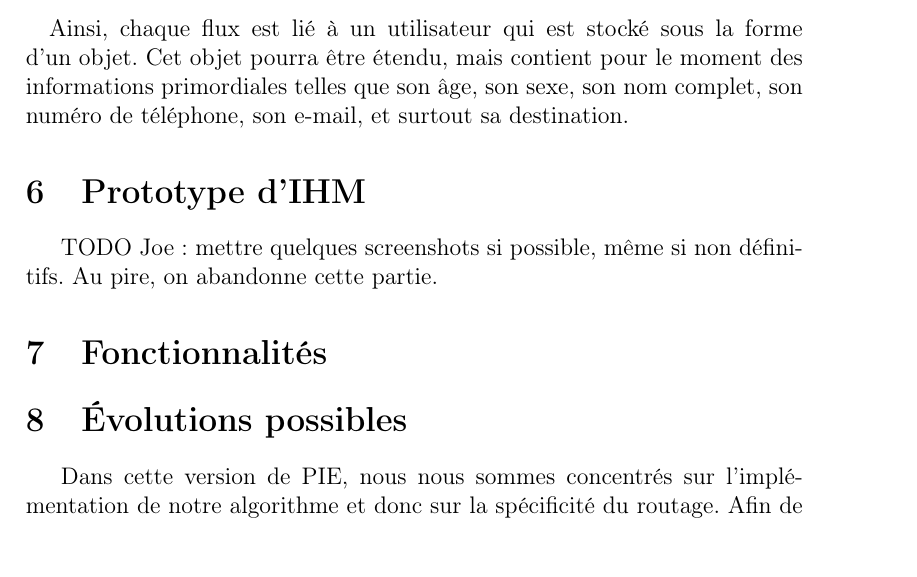
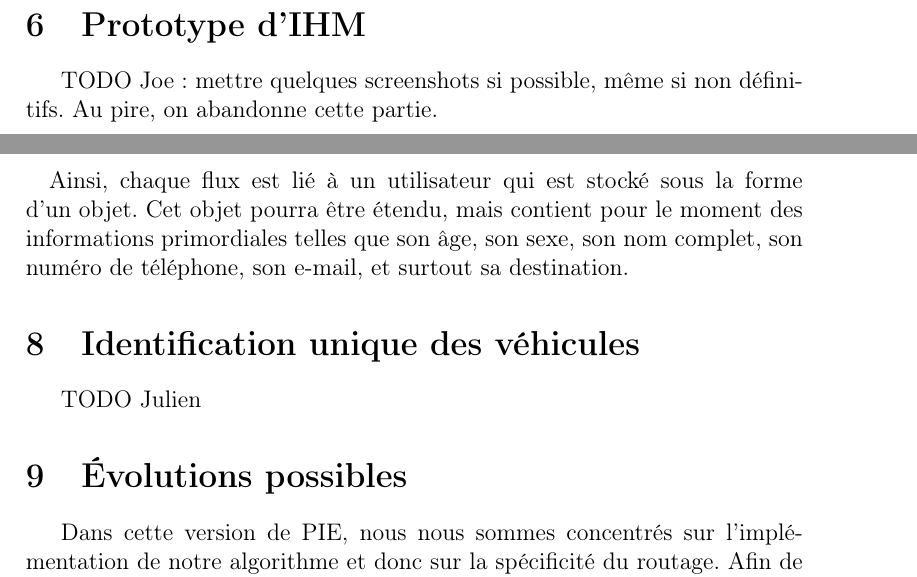
Before and after one commit to airplug-pie/rapport, a LaTeX document (rapport.tex, which reads vin.tex): part of page 12 of 13 before the commit and two parts of pages 11 and 12 of 14 after it, the two joined at a grey line, cut so that both start at the same text, the shorter picture padded with empty space. Compiled offline with pdfLaTeX.

Commit message:
Réorganisation des parties. Ajout de la partie concernant l'identification unique de véhicules.

```diff
--- /dev/null
+++ b/vin.tex
@@ -0,0 +1,7 @@
+%mainfile: rapport.tex
+
+\section{Identification unique des véhicules}
+\label{section:vin}
+
+TODO Julien
+% ne pas hésiter à renommer cette partie
```
Also changed, not shown: rapport.tex (+3 -2 lines).
